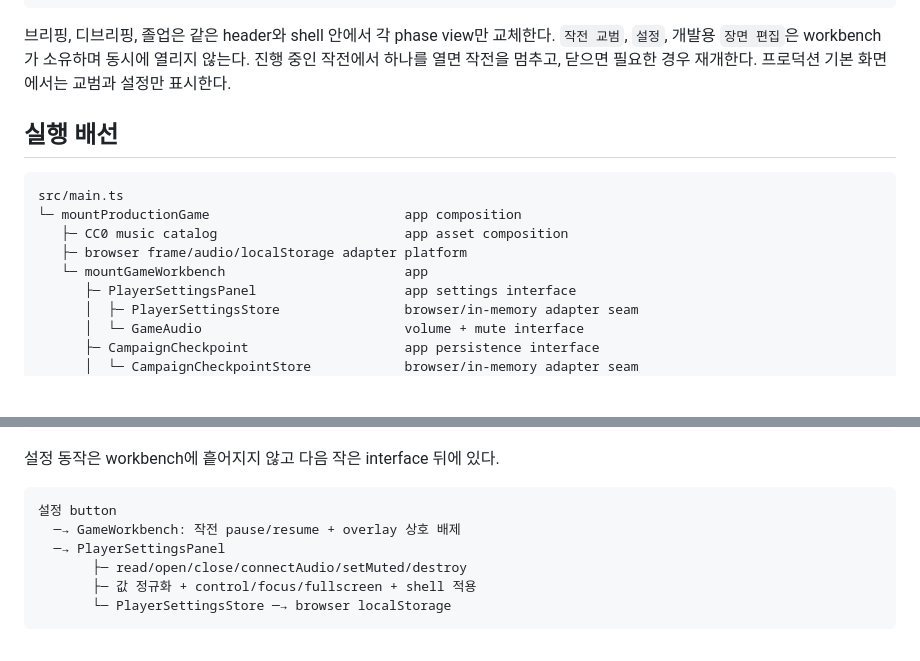
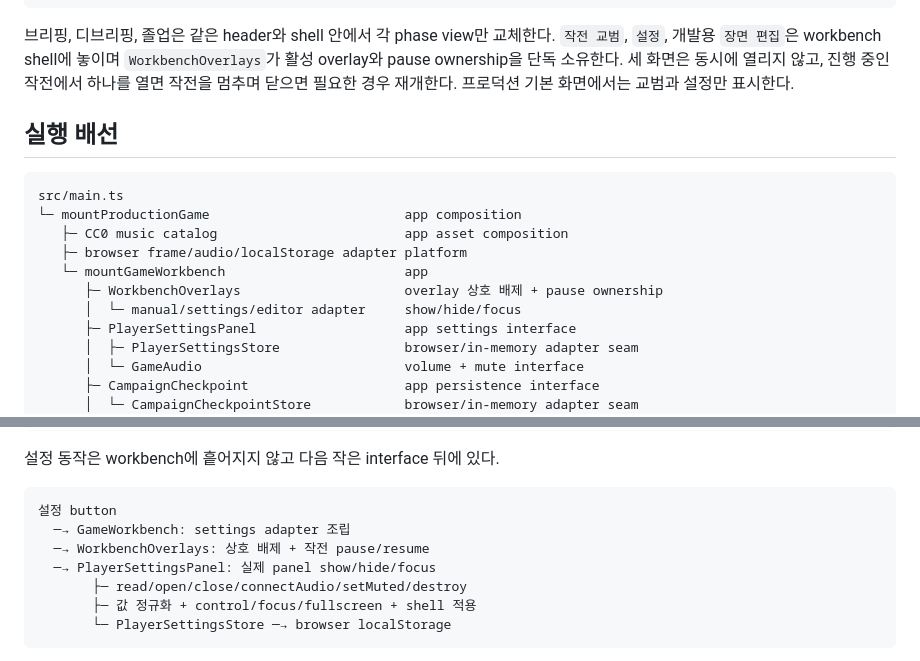
Before and after one commit to gold0827/codex-game, a Markdown page: docs/architecture/dependency-directions.md, 2 parts joined by grey strips. Drawn GitHub-style; blank space fills up the shorter version.

Commit message:
Architecture: overlay pause ownership 문서 정합화 (#173)

````diff
--- a/docs/architecture/dependency-directions.md
+++ b/docs/architecture/dependency-directions.md
@@ -30,9 +30,10 @@
 ```
 
 브리핑, 디브리핑, 졸업은 같은 header와 shell 안에서 각 phase view만 교체한다.
-`작전 교범`, `설정`, 개발용 `장면 편집`은 workbench가 소유하며 동시에 열리지
-않는다. 진행 중인 작전에서 하나를 열면 작전을 멈추고, 닫으면 필요한 경우
-재개한다. 프로덕션 기본 화면에서는 교범과 설정만 표시한다.
+`작전 교범`, `설정`, 개발용 `장면 편집`은 workbench shell에 놓이며
+`WorkbenchOverlays`가 활성 overlay와 pause ownership을 단독 소유한다. 세 화면은
+동시에 열리지 않고, 진행 중인 작전에서 하나를 열면 작전을 멈추며 닫으면 필요한
+경우 재개한다. 프로덕션 기본 화면에서는 교범과 설정만 표시한다.
 
 ## 실행 배선
 
@@ -42,6 +43,8 @@ src/main.ts
    ├─ CC0 music catalog                        app asset composition
    ├─ browser frame/audio/localStorage adapter platform
    └─ mountGameWorkbench                       app
+      ├─ WorkbenchOverlays                     overlay 상호 배제 + pause ownership
+      │  └─ manual/settings/editor adapter     show/hide/focus
       ├─ PlayerSettingsPanel                   app settings interface
       │  ├─ PlayerSettingsStore                browser/in-memory adapter seam
       │  └─ GameAudio                          volume + mute interface
@@ -68,8 +71,9 @@ src/main.ts
 
 ```text
 설정 button
-  ─→ GameWorkbench: 작전 pause/resume + overlay 상호 배제
-  ─→ PlayerSettingsPanel
+  ─→ GameWorkbench: settings adapter 조립
+  ─→ WorkbenchOverlays: 상호 배제 + 작전 pause/resume
+  ─→ PlayerSettingsPanel: 실제 panel show/hide/focus
        ├─ read/open/close/connectAudio/setMuted/destroy
        ├─ 값 정규화 + control/focus/fullscreen + shell 적용
        └─ PlayerSettingsStore ─→ browser localStorage
````
